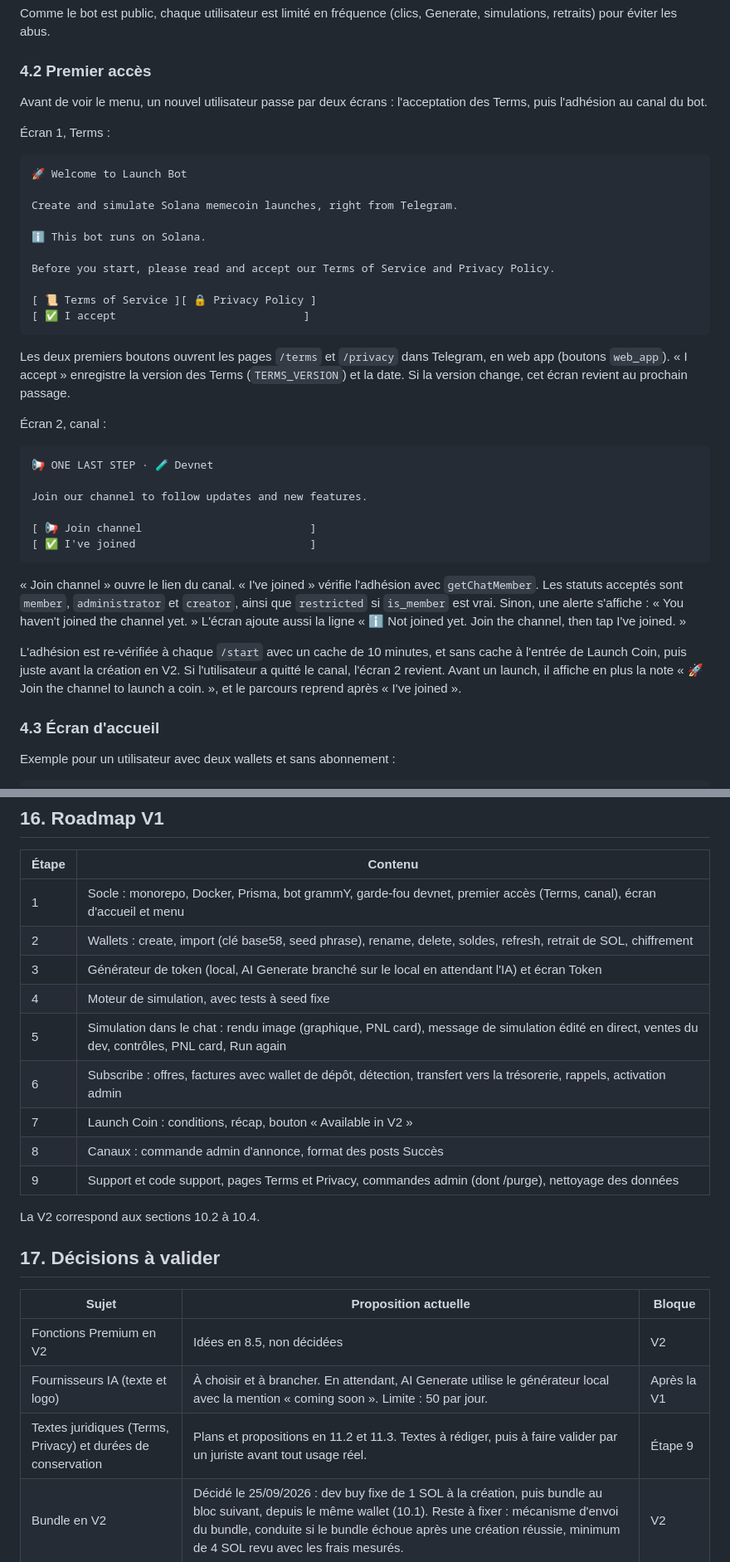
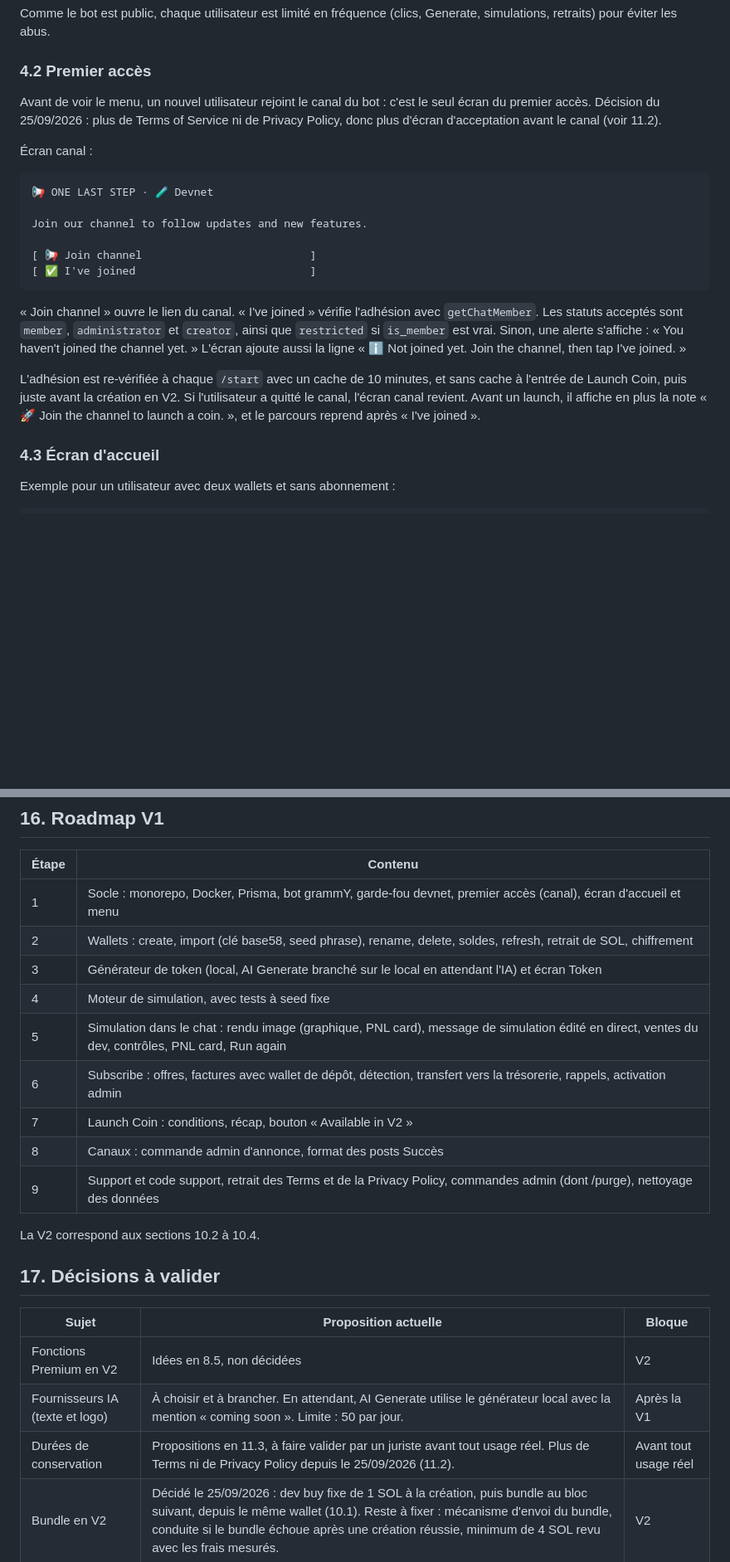
Before and after one commit to Tristan-stack/tm-bot, a Markdown page: context_bot.md, 2 parts joined by grey strips. Shown at 83% size. Rendered like a GitHub page; blank space fills up the shorter version.

````diff
--- a/context_bot.md
+++ b/context_bot.md
@@ -55,26 +55,9 @@ Comme le bot est public, chaque utilisateur est limité en fréquence (clics, Ge
 
 ### 4.2 Premier accès
 
-Avant de voir le menu, un nouvel utilisateur passe par deux écrans : l'acceptation des Terms, puis l'adhésion au canal du bot.
+Avant de voir le menu, un nouvel utilisateur rejoint le canal du bot : c'est le seul écran du premier accès. Décision du 25/09/2026 : plus de Terms of Service ni de Privacy Policy, donc plus d'écran d'acceptation avant le canal (voir 11.2).
 
-Écran 1, Terms :
-
-```
-🚀 Welcome to Launch Bot
-
-Create and simulate Solana memecoin launches, right from Telegram.
-
-ℹ️ This bot runs on Solana.
-
-Before you start, please read and accept our Terms of Service and Privacy Policy.
-
-[ 📜 Terms of Service ][ 🔒 Privacy Policy ]
-[ ✅ I accept                             ]
-```
-
-Les deux premiers boutons ouvrent les pages `/terms` et `/privacy` dans Telegram, en web app (boutons `web_app`). « I accept » enregistre la version des Terms (`TERMS_VERSION`) et la date. Si la version change, cet écran revient au prochain passage.
-
-Écran 2, canal :
+Écran canal :
 
 ```
 📢 ONE LAST STEP · 🧪 Devnet
@@ -87,7 +70,7 @@ Join our channel to follow updates and new features.
 
 « Join channel » ouvre le lien du canal. « I've joined » vérifie l'adhésion avec `getChatMember`. Les statuts acceptés sont `member`, `administrator` et `creator`, ainsi que `restricted` si `is_member` est vrai. Sinon, une alerte s'affiche : « You haven't joined the channel yet. » L'écran ajoute aussi la ligne « ℹ️ Not joined yet. Join the channel, then tap I've joined. »
 
-L'adhésion est re-vérifiée à chaque `/start` avec un cache de 10 minutes, et sans cache à l'entrée de Launch Coin, puis juste avant la création en V2. Si l'utilisateur a quitté le canal, l'écran 2 revient. Avant un launch, il affiche en plus la note « 🚀 Join the channel to launch a coin. », et le parcours reprend après « I've joined ».
+L'adhésion est re-vérifiée à chaque `/start` avec un cache de 10 minutes, et sans cache à l'entrée de Launch Coin, puis juste avant la création en V2. Si l'utilisateur a quitté le canal, l'écran canal revient. Avant un launch, il affiche en plus la note « 🚀 Join the channel to launch a coin. », et le parcours reprend après « I've joined ».
 
 ### 4.3 Écran d'accueil
 
@@ -1214,7 +1171,7 @@ TypeScript en mode strict, avec ESLint et Prettier. Toutes les entrées utilisat
 
 | Étape | Contenu |
 |---|---|
-| 1 | Socle : monorepo, Docker, Prisma, bot grammY, garde-fou devnet, premier accès (Terms, canal), écran d'accueil et menu |
+| 1 | Socle : monorepo, Docker, Prisma, bot grammY, garde-fou devnet, premier accès (canal), écran d'accueil et menu |
 | 2 | Wallets : create, import (clé base58, seed phrase), rename, delete, soldes, refresh, retrait de SOL, chiffrement |
 | 3 | Générateur de token (local, AI Generate branché sur le local en attendant l'IA) et écran Token |
 | 4 | Moteur de simulation, avec tests à seed fixe |
@@ -1222,7 +1179,7 @@ TypeScript en mode strict, avec ESLint et Prettier. Toutes les entrées utilisat
 | 6 | Subscribe : offres, factures avec wallet de dépôt, détection, transfert vers la trésorerie, rappels, activation admin |
 | 7 | Launch Coin : conditions, récap, bouton « Available in V2 » |
 | 8 | Canaux : commande admin d'annonce, format des posts Succès |
-| 9 | Support et code support, pages Terms et Privacy, commandes admin (dont /purge), nettoyage des données |
+| 9 | Support et code support, retrait des Terms et de la Privacy Policy, commandes admin (dont /purge), nettoyage des données |
 
 La V2 correspond aux sections 10.2 à 10.4.
 
@@ -1232,6 +1189,6 @@ La V2 correspond aux sections 10.2 à 10.4.
 |---|---|---|
 | Fonctions Premium en V2 | Idées en 8.5, non décidées | V2 |
 | Fournisseurs IA (texte et logo) | À choisir et à brancher. En attendant, AI Generate utilise le générateur local avec la mention « coming soon ». Limite : 50 par jour. | Après la V1 |
-| Textes juridiques (Terms, Privacy) et durées de conservation | Plans et propositions en 11.2 et 11.3. Textes à rédiger, puis à faire valider par un juriste avant tout usage réel. | Étape 9 |
+| Durées de conservation | Propositions en 11.3, à faire valider par un juriste avant tout usage réel. Plus de Terms ni de Privacy Policy depuis le 25/09/2026 (11.2). | Avant tout usage réel |
 | Bundle en V2 | Décidé le 25/09/2026 : dev buy fixe de 1 SOL à la création, puis bundle au bloc suivant, depuis le même wallet (10.1). Reste à fixer : mécanisme d'envoi du bundle, conduite si le bundle échoue après une création réussie, minimum de 4 SOL revu avec les frais mesurés. | V2 |
 | Post Succès et bundle | Afficher le bundle dans le post (10.4) : dev buy et bundle séparés, ou total avec la part cumulée. | V1-39, V2 |
````
Also changed, not shown: other parts of context_bot.md (+17 -43 lines).
